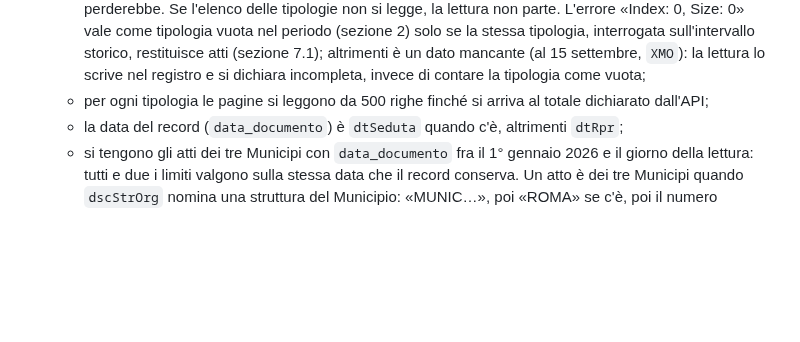
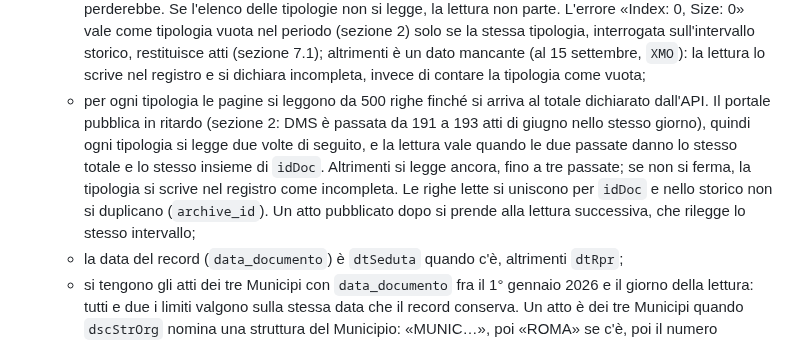
Before and after one commit to QuartieriNews/QN, a Markdown page: decisions/DEC-033-atti-web-reading-for-the-history-archive.md, the part around the change. GitHub-like rendering; blank space fills up the shorter version.

```diff
--- a/decisions/DEC-033-atti-web-reading-for-the-history-archive.md
+++ b/decisions/DEC-033-atti-web-reading-for-the-history-archive.md
@@ -59,7 +59,13 @@ gennaio 2026, max 300/giorno».
      mancante (al 15 settembre, `XMO`): la lettura lo scrive nel registro e si dichiara
      incompleta, invece di contare la tipologia come vuota;
    - per ogni tipologia le pagine si leggono da 500 righe finché si arriva al totale
-     dichiarato dall'API;
+     dichiarato dall'API. Il portale pubblica in ritardo (sezione 2: DMS è passata da 191 a
+     193 atti di giugno nello stesso giorno), quindi ogni tipologia si legge due volte di
+     seguito, e la lettura vale quando le due passate danno lo stesso totale e lo stesso
+     insieme di `idDoc`. Altrimenti si legge ancora, fino a tre passate; se non si ferma, la
+     tipologia si scrive nel registro come incompleta. Le righe lette si uniscono per `idDoc`
+     e nello storico non si duplicano (`archive_id`). Un atto pubblicato dopo si prende alla
+     lettura successiva, che rilegge lo stesso intervallo;
    - la data del record (`data_documento`) è `dtSeduta` quando c'è, altrimenti `dtRpr`;
    - si tengono gli atti dei tre Municipi con `data_documento` fra il 1° gennaio 2026 e il
      giorno della lettura: tutti e due i limiti valgono sulla stessa data che il record
```
Also changed, not shown: decisions/DEC-025-source-precedence-for-duplicate-events.md (+6 -3 lines).
